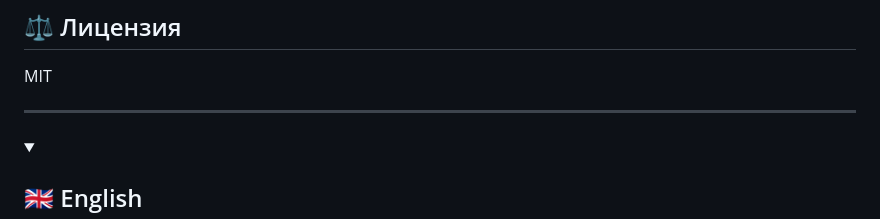
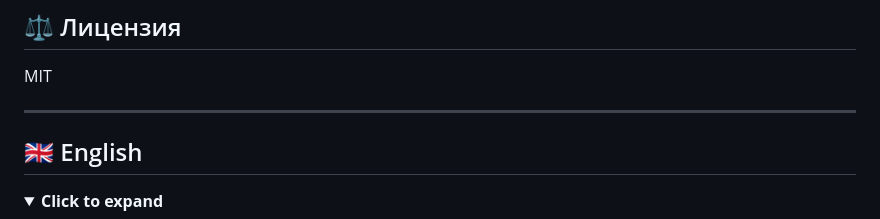
Before and after one commit to Kotecy/MTools, a Markdown page: README.md, the part around one of its changes. GitHub-like rendering; folded sections open.

```diff
--- a/README.md
+++ b/README.md
@@ -165,8 +165,10 @@ MIT
 
 <a id="english"></a>
 
+## 🇬🇧 English
+
 <details>
-<summary><h2>🇬🇧 English</h2></summary>
+<summary><b>Click to expand</b></summary>
 
 <div align="center">
 
```
Also changed, not shown: other parts of README.md (+34 -19 lines).
